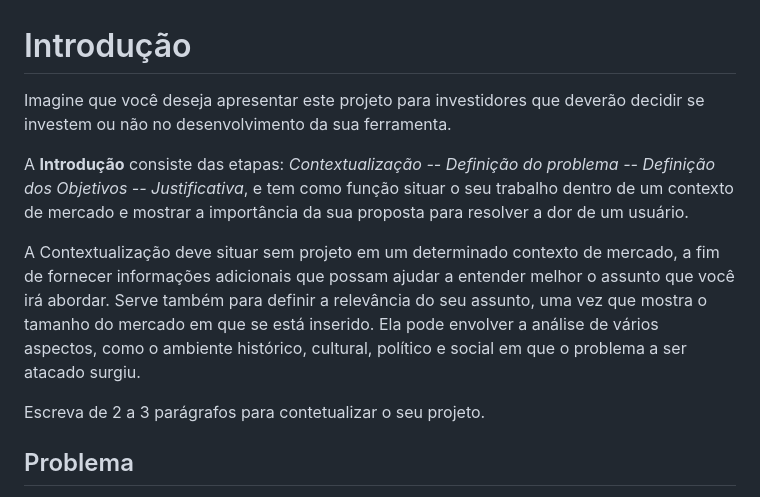
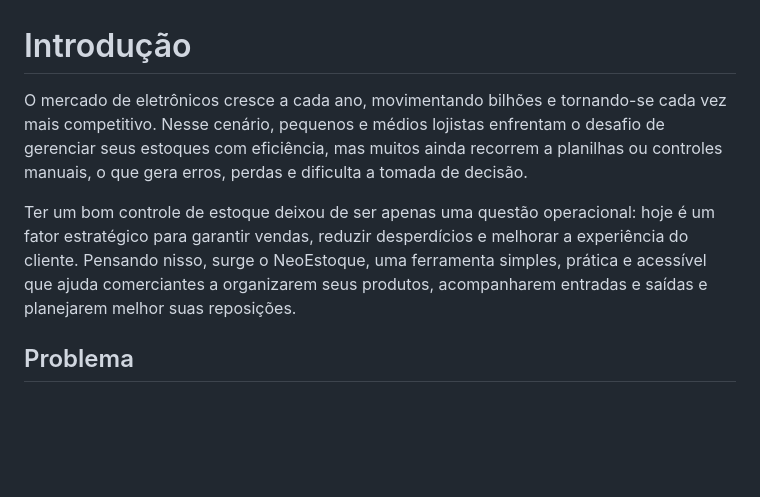
Before and after one commit to ICEI-PUC-Minas-PMV-SI/pmv-si-2025-2-pe1-t4-pmv-si-2025-2-pe1-t4-projneoestoque, a Markdown page: docs/context.md, the part around the change. Rendered like a GitHub page; blank space fills up the shorter version.

```diff
--- a/docs/context.md
+++ b/docs/context.md
@@ -1,12 +1,8 @@
 # Introdução
 
-Imagine que você deseja apresentar este projeto para investidores que deverão decidir se investem ou não no desenvolvimento da sua ferramenta.
+O mercado de eletrônicos cresce a cada ano, movimentando bilhões e tornando-se cada vez mais competitivo. Nesse cenário, pequenos e médios lojistas enfrentam o desafio de gerenciar seus estoques com eficiência, mas muitos ainda recorrem a planilhas ou controles manuais, o que gera erros, perdas e dificulta a tomada de decisão.
 
-A **Introdução** consiste das etapas: *Contextualização -- Definição do problema -- Definição dos Objetivos -- Justificativa*, e tem como função situar o seu trabalho dentro de um contexto de mercado e mostrar a importância da sua proposta para resolver a dor de um usuário.
-
-A Contextualização deve situar sem projeto em um determinado contexto de mercado, a fim de fornecer informações adicionais que possam ajudar a entender melhor o assunto que você irá abordar. Serve também para definir a relevância do seu assunto, uma vez que mostra o tamanho do mercado em que se está inserido. Ela pode envolver a análise de vários aspectos, como o ambiente histórico, cultural, político e social em que o problema a ser atacado surgiu.
-
-Escreva de 2 a 3 parágrafos para contetualizar o seu projeto.
+Ter um bom controle de estoque deixou de ser apenas uma questão operacional: hoje é um fator estratégico para garantir vendas, reduzir desperdícios e melhorar a experiência do cliente. Pensando nisso, surge o NeoEstoque, uma ferramenta simples, prática e acessível que ajuda comerciantes a organizarem seus produtos, acompanharem entradas e saídas e planejarem melhor suas reposições.
 
 ## Problema
 
```
